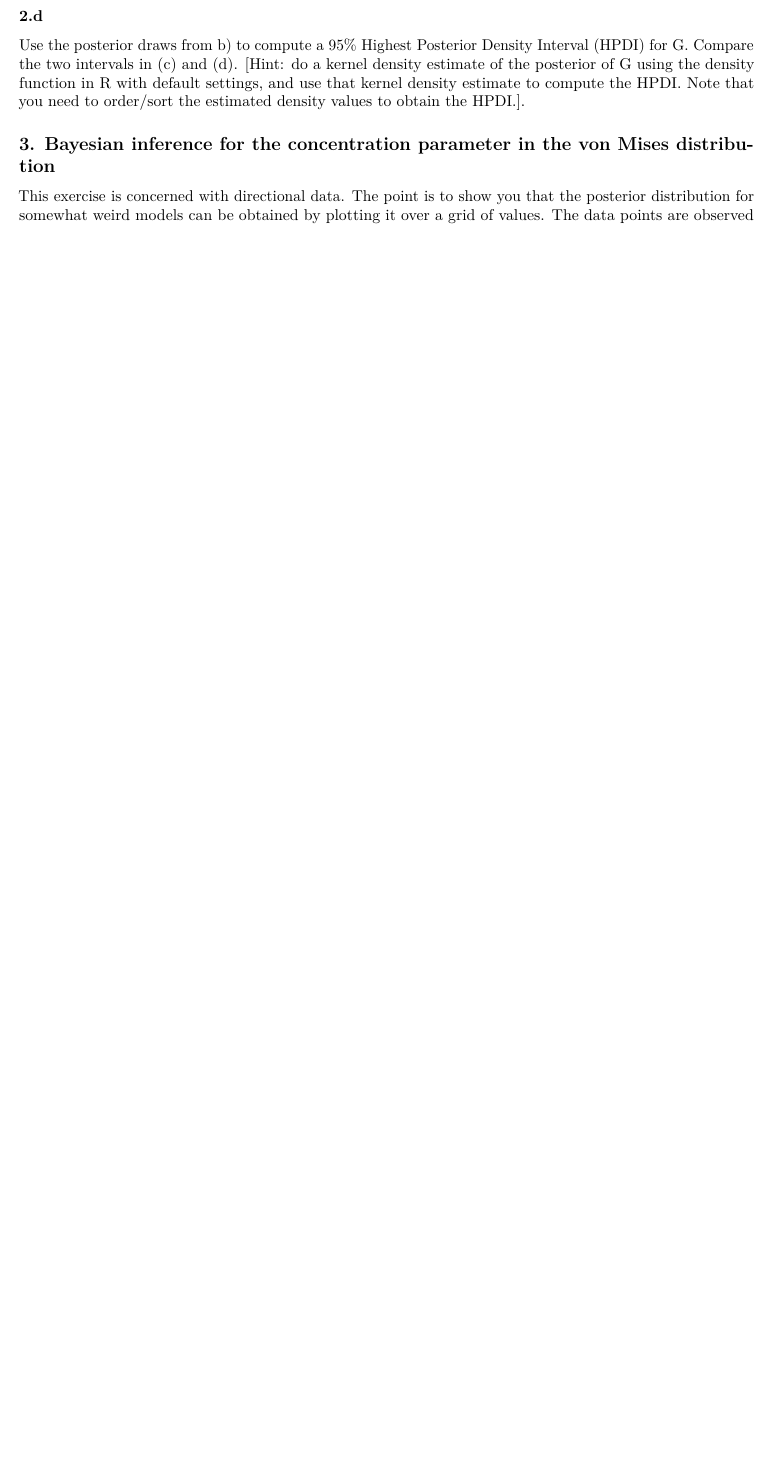
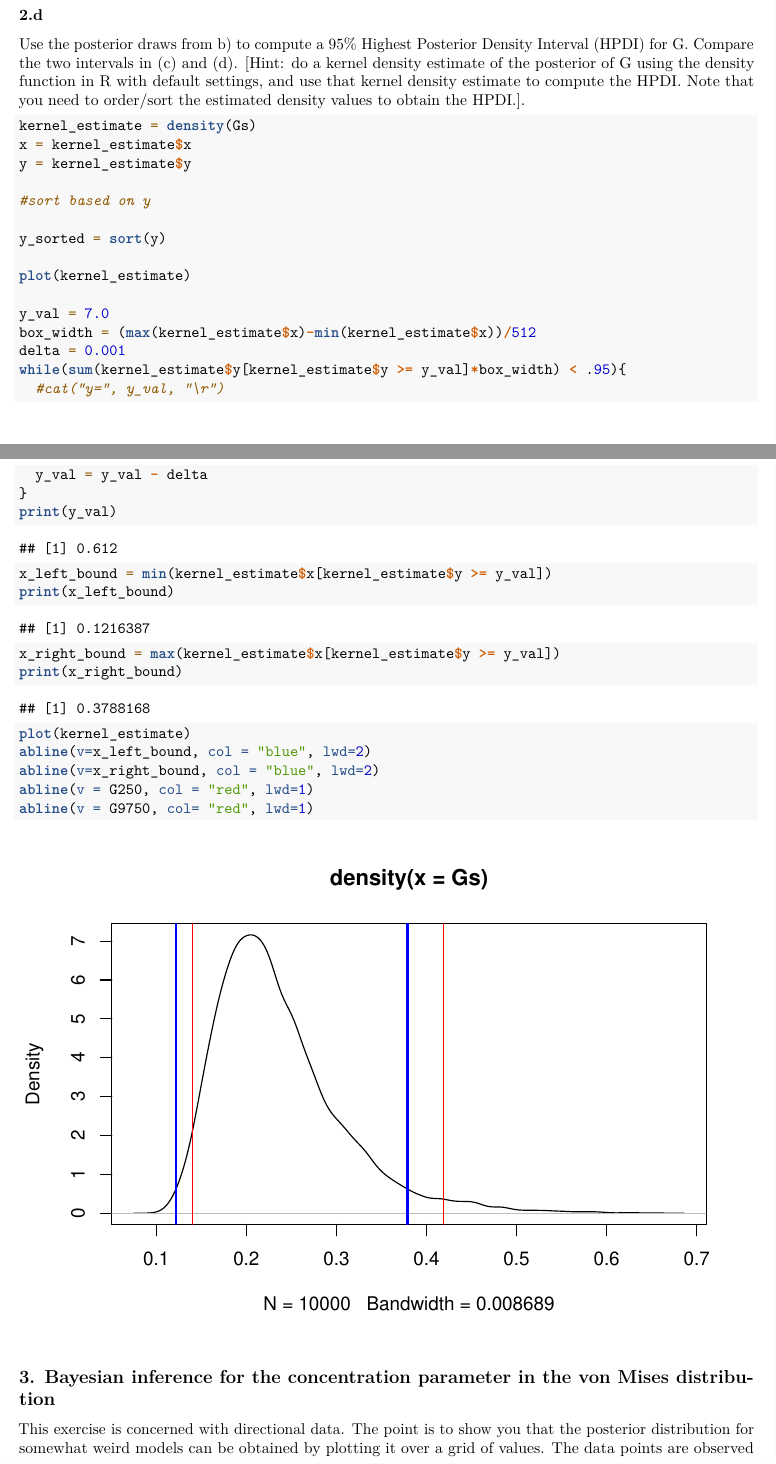
Before and after one commit to hugo-morvan/BayesianLearning, an R Markdown document (Lab1.Rmd): part of page 5 of 6 before the commit and two parts of pages 7 and 8 of 9 after it, the two joined at a grey line, cut so that both start at the same text, the shorter picture padded with empty space. Rendered offline with R 4.5, knitr and Pandoc, then LaTeX, with nearby package versions; code that draws random numbers runs with fixed seeds of ours.

Commit message:
Q2 complete

````diff
--- a/Lab1.Rmd
+++ b/Lab1.Rmd
@@ -143,7 +167,34 @@ Use the posterior draws from b) to compute a 95% equal tail credible interval fo
 Use the posterior draws from b) to compute a 95% Highest Posterior Density Interval (HPDI) for G. Compare the two intervals in (c) and (d). [Hint: do a kernel density estimate of the posterior of G using the density function in R with default settings, and use that kernel density estimate to compute the HPDI. Note that you need to order/sort the estimated density values to obtain the HPDI.].
 
 ```{r 2.d}
+kernel_estimate = density(Gs)
+x = kernel_estimate$x
+y = kernel_estimate$y
 
+#sort based on y
+
+y_sorted = sort(y)
+
+plot(kernel_estimate)
+
+y_val = 7.0
+box_width = (max(kernel_estimate$x)-min(kernel_estimate$x))/512
+delta = 0.001
+while(sum(kernel_estimate$y[kernel_estimate$y >= y_val]*box_width) < .95){
+  #cat("y=", y_val, "\r")
+  y_val = y_val - delta
+}
+print(y_val)
+x_left_bound = min(kernel_estimate$x[kernel_estimate$y >= y_val])
+print(x_left_bound)
+x_right_bound = max(kernel_estimate$x[kernel_estimate$y >= y_val])
+print(x_right_bound)
+
+plot(kernel_estimate)
+abline(v=x_left_bound, col = "blue", lwd=2)
+abline(v=x_right_bound, col = "blue", lwd=2)
+abline(v = G250, col = "red", lwd=1)
+abline(v = G9750, col= "red", lwd=1)
 ```
 
 ## 3. Bayesian inference for the concentration parameter in the von Mises distribution
````
Also changed, not shown: Lab1.pdf, Lab1_files/figure-latex/1.a-1.pdf (added), Lab1_files/figure-latex/1.a-2.pdf (added), Lab1_files/figure-latex/1.c-1.pdf (added), Lab1_files/figure-latex/2.a-1.pdf (added), Lab1_files/figure-latex/2.b-1.pdf (added), Lab1_files/figure-latex/2.c-1.pdf (added), Lab1_files/figure-latex/2.d-1.pdf (added), Lab1.Rmd (24 more changed lines), 32 other files.
